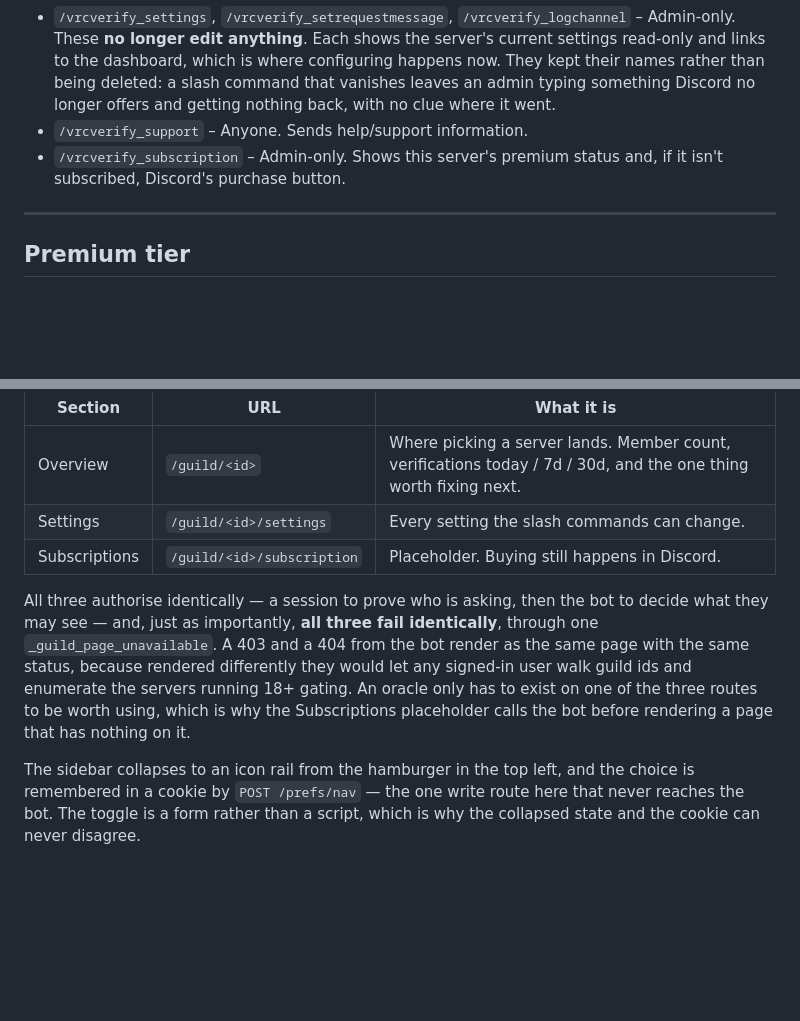
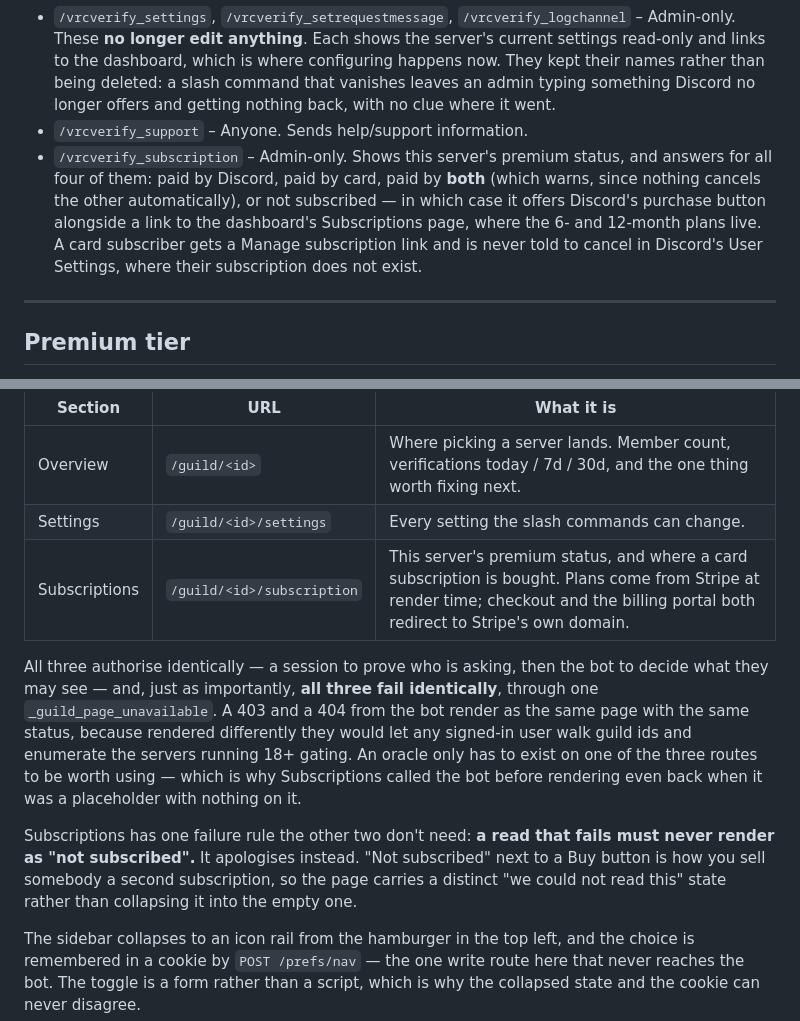
Before and after one commit to PhillipDiCarlo/VRCVerify, a Markdown page: README.md, 2 parts joined by grey strips. Rendered like a GitHub page; blank space fills up the shorter version.

Commit message:
Stop the README calling the Subscriptions page a placeholder
Three lines still described the state of things before #88 shipped, and
two of them were in the table a reader consults first.

The Subscriptions row said "Placeholder. Buying still happens in
Discord." It has been a working checkout since #92 and has taken real
money since 2026-08-15.

`/vrcverify_subscription` was described as showing status "and, if it
isn't subscribed, Discord's purchase button". Since #100 it answers for
four states rather than two, and the one that mattered was card
subscribers being told to cancel in Discord's User Settings, where their
subscription does not exist.

Also records the failure rule that page has and the other two don't: a
read that fails apologises rather than rendering as "not subscribed".
That distinction is not decoration -- "not subscribed" next to a Buy
button is how you sell somebody a second subscription -- and it was
only written down in the issue.

Docs only. No behaviour change.

```diff
--- a/README.md
+++ b/README.md
@@ -92,7 +92,13 @@ See the sections below for details and configuration.
   slash command that vanishes leaves an admin typing something Discord no
   longer offers and getting nothing back, with no clue where it went.
 - `/vrcverify_support` – Anyone. Sends help/support information.
-- `/vrcverify_subscription` – Admin-only. Shows this server's premium status and, if it isn't subscribed, Discord's purchase button.
+- `/vrcverify_subscription` – Admin-only. Shows this server's premium status,
+  and answers for all four of them: paid by Discord, paid by card, paid by
+  **both** (which warns, since nothing cancels the other automatically), or not
+  subscribed — in which case it offers Discord's purchase button alongside a
+  link to the dashboard's Subscriptions page, where the 6- and 12-month plans
+  live. A card subscriber gets a Manage subscription link and is never told to
+  cancel in Discord's User Settings, where their subscription does not exist.
 
 ---
 
@@ -398,7 +404,7 @@ it asks the bot for over mTLS, and the bot decides what it is allowed to know.
 | --- | --- | --- |
 | Overview | `/guild/<id>` | Where picking a server lands. Member count, verifications today / 7d / 30d, and the one thing worth fixing next. |
 | Settings | `/guild/<id>/settings` | Every setting the slash commands can change. |
-| Subscriptions | `/guild/<id>/subscription` | Placeholder. Buying still happens in Discord. |
+| Subscriptions | `/guild/<id>/subscription` | This server's premium status, and where a card subscription is bought. Plans come from Stripe at render time; checkout and the billing portal both redirect to Stripe's own domain. |
 
 All three authorise identically — a session to prove who is asking, then the
 bot to decide what they may see — and, just as importantly, **all three fail
@@ -406,8 +412,14 @@ identically**, through one `_guild_page_unavailable`. A 403 and a 404 from the
 bot render as the same page with the same status, because rendered differently
 they would let any signed-in user walk guild ids and enumerate the servers
 running 18+ gating. An oracle only has to exist on one of the three routes to be
-worth using, which is why the Subscriptions placeholder calls the bot before
-rendering a page that has nothing on it.
+worth using — which is why Subscriptions called the bot before rendering even
+back when it was a placeholder with nothing on it.
+
+Subscriptions has one failure rule the other two don't need: **a read that
+fails must never render as "not subscribed".** It apologises instead. "Not
+subscribed" next to a Buy button is how you sell somebody a second
+subscription, so the page carries a distinct "we could not read this" state
+rather than collapsing it into the empty one.
 
 The sidebar collapses to an icon rail from the hamburger in the top left, and
 the choice is remembered in a cookie by `POST /prefs/nav` — the one write route
```
